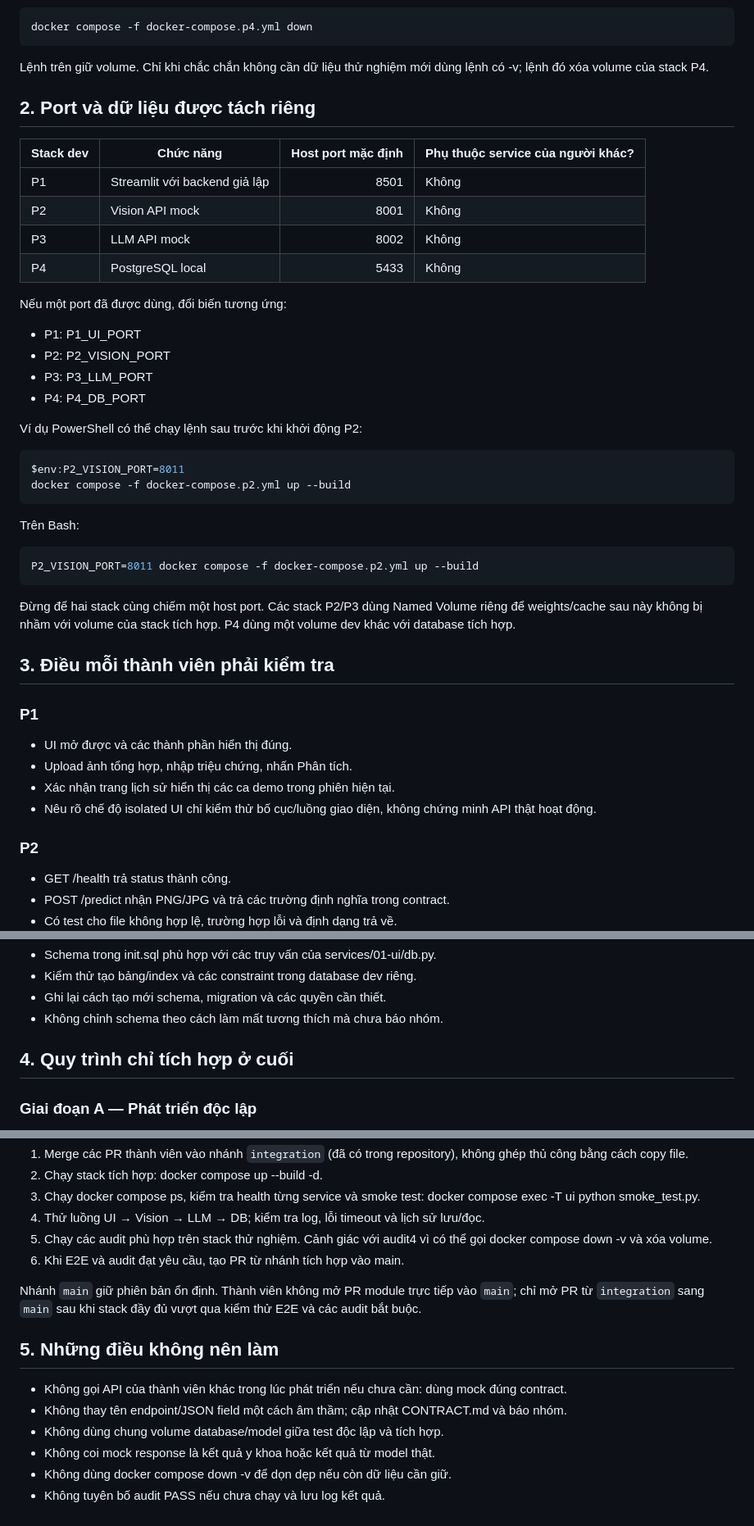
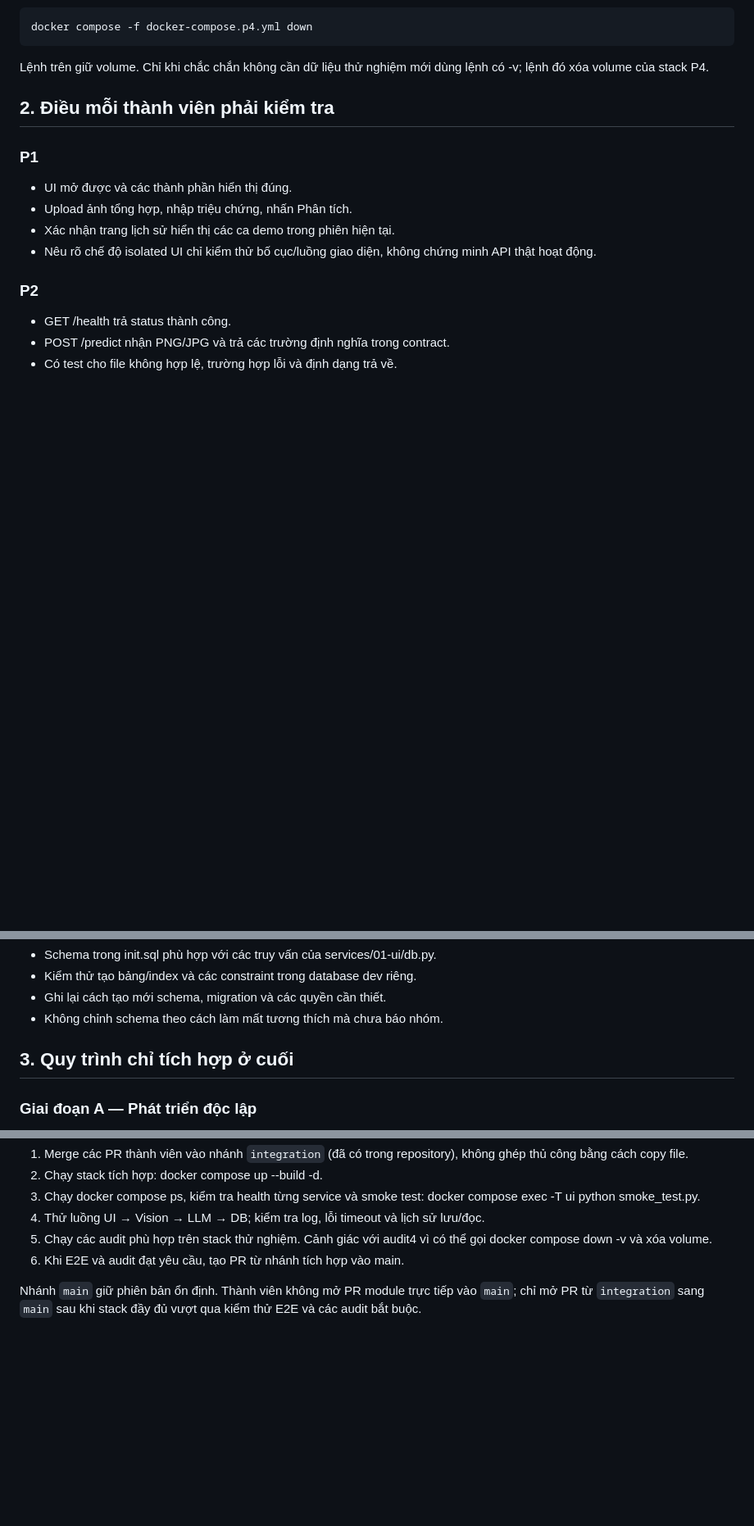
Before and after one commit to AIVIETNAM-AIO-khaisiubeo/DockerApplication, a Markdown page: docs/MODULE_INDEPENDENCE.md, 3 parts joined by grey strips. Shown at 82% size. Drawn GitHub-style; blank space fills up the shorter version.

Commit message:
Revise module independence guidelines and sections

```diff
--- a/docs/MODULE_INDEPENDENCE.md
+++ b/docs/MODULE_INDEPENDENCE.md
@@ -60,37 +60,8 @@ docker compose -f docker-compose.p4.yml down
 
 Lệnh trên giữ volume. Chỉ khi chắc chắn không cần dữ liệu thử nghiệm mới dùng lệnh có -v; lệnh đó xóa volume của stack P4.
 
-## 2. Port và dữ liệu được tách riêng
 
-| Stack dev | Chức năng | Host port mặc định | Phụ thuộc service của người khác? |
-|---|---|---:|---|
-| P1 | Streamlit với backend giả lập | 8501 | Không |
-| P2 | Vision API mock | 8001 | Không |
-| P3 | LLM API mock | 8002 | Không |
-| P4 | PostgreSQL local | 5433 | Không |
-
-Nếu một port đã được dùng, đổi biến tương ứng:
-- P1: P1_UI_PORT
-- P2: P2_VISION_PORT
-- P3: P3_LLM_PORT
-- P4: P4_DB_PORT
-
-Ví dụ PowerShell có thể chạy lệnh sau trước khi khởi động P2:
-
-~~~~powershell
-$env:P2_VISION_PORT=8011
-docker compose -f docker-compose.p2.yml up --build
-~~~~
-
-Trên Bash:
-
-~~~~bash
-P2_VISION_PORT=8011 docker compose -f docker-compose.p2.yml up --build
-~~~~
-
-Đừng để hai stack cùng chiếm một host port. Các stack P2/P3 dùng Named Volume riêng để weights/cache sau này không bị nhầm với volume của stack tích hợp. P4 dùng một volume dev khác với database tích hợp.
-
-## 3. Điều mỗi thành viên phải kiểm tra
+## 2. Điều mỗi thành viên phải kiểm tra
 
 ### P1
 - UI mở được và các thành phần hiển thị đúng.
@@ -116,7 +87,7 @@ P2_VISION_PORT=8011 docker compose -f docker-compose.p2.yml up --build
 - Ghi lại cách tạo mới schema, migration và các quyền cần thiết.
 - Không chỉnh schema theo cách làm mất tương thích mà chưa báo nhóm.
 
-## 4. Quy trình chỉ tích hợp ở cuối
+## 3. Quy trình chỉ tích hợp ở cuối
 
 ### Giai đoạn A — Phát triển độc lập
 Mỗi người chỉ chạy Compose riêng của mình, viết code/test trong thư mục được giao và commit trên branch riêng. Không cần khởi chạy toàn bộ ứng dụng mỗi lần sửa code.
@@ -138,12 +109,3 @@ Sau khi review các module:
 6. Khi E2E và audit đạt yêu cầu, tạo PR từ nhánh tích hợp vào main.
 
 Nhánh `main` giữ phiên bản ổn định. Thành viên không mở PR module trực tiếp vào `main`; chỉ mở PR từ `integration` sang `main` sau khi stack đầy đủ vượt qua kiểm thử E2E và các audit bắt buộc.
-
-## 5. Những điều không nên làm
-
-- Không gọi API của thành viên khác trong lúc phát triển nếu chưa cần: dùng mock đúng contract.
-- Không thay tên endpoint/JSON field một cách âm thầm; cập nhật CONTRACT.md và báo nhóm.
-- Không dùng chung volume database/model giữa test độc lập và tích hợp.
-- Không coi mock response là kết quả y khoa hoặc kết quả từ model thật.
-- Không dùng docker compose down -v để dọn dẹp nếu còn dữ liệu cần giữ.
-- Không tuyên bố audit PASS nếu chưa chạy và lưu log kết quả.
```
